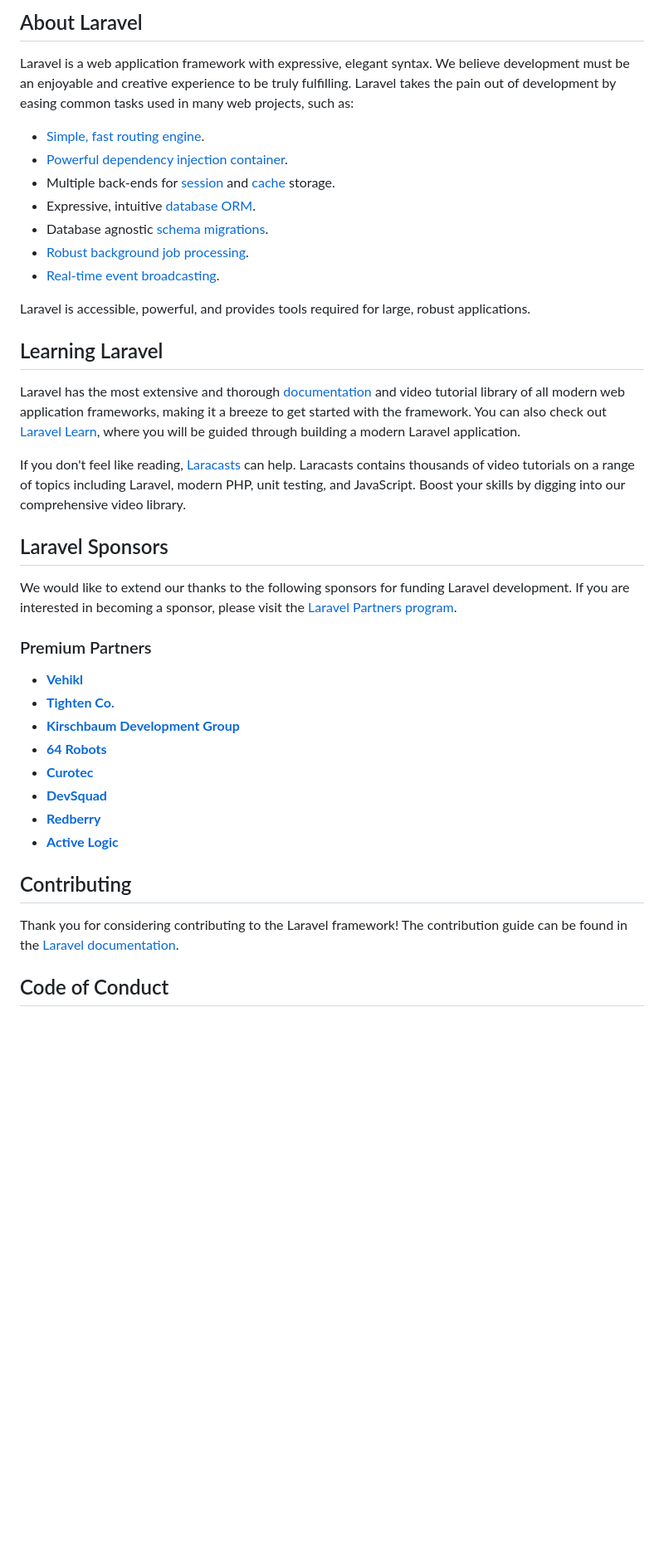
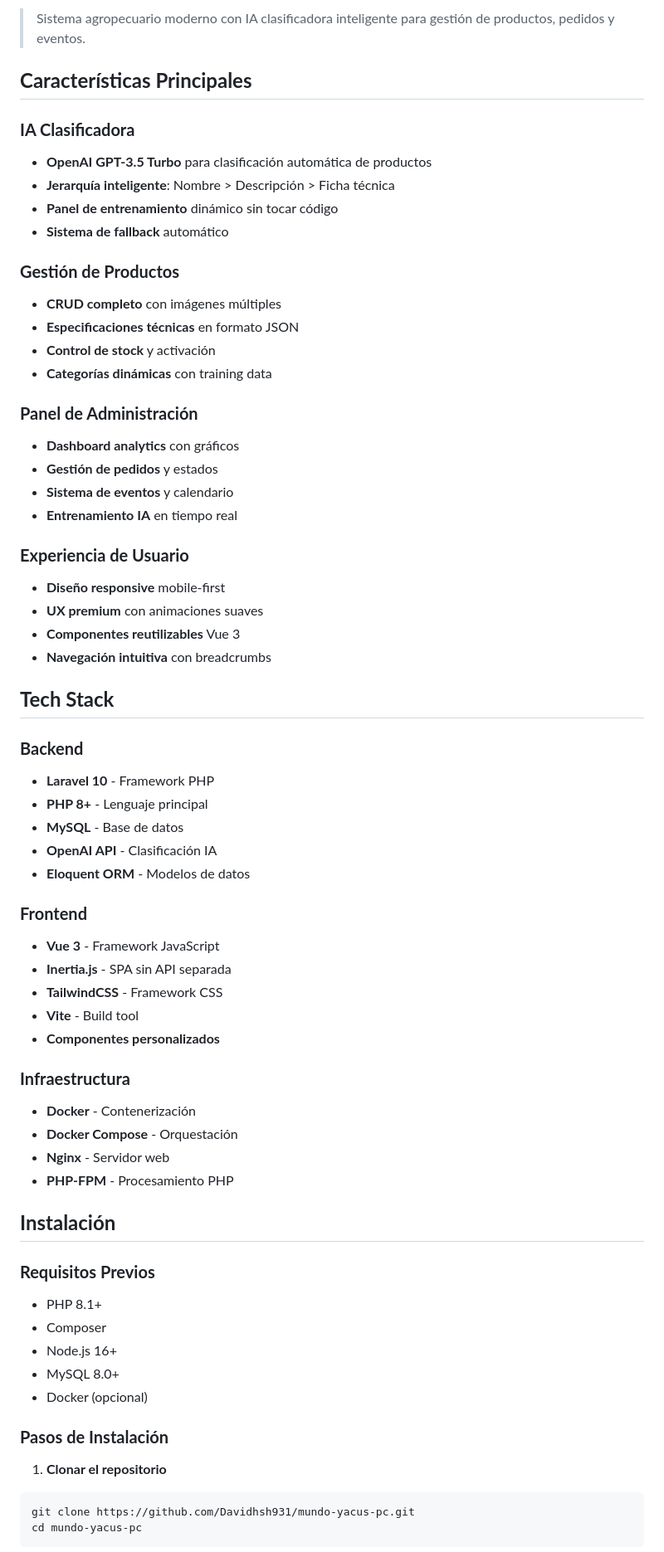
Before and after one commit to Davidhsh931/mundo-yacus-pc, a Markdown page: README.md, the part around one of its changes. Shown at 83% size. Drawn GitHub-style; blank space fills up the shorter version.

````diff
--- a/README.md
+++ b/README.md
@@ -9,42 +7,68 @@
 
-## About Laravel
+> Sistema agropecuario moderno con IA clasificadora inteligente para gestión de productos, pedidos y eventos.
 
-Laravel is a web application framework with expressive, elegant syntax. We believe development must be an enjoyable and creative experience to be truly fulfilling. Laravel takes the pain out of development by easing common tasks used in many web projects, such as:
+## **Características Principales**
 
-- [Simple, fast routing engine](https://laravel.com/docs/routing).
-- [Powerful dependency injection container](https://laravel.com/docs/container).
-- Multiple back-ends for [session](https://laravel.com/docs/session) and [cache](https://laravel.com/docs/cache) storage.
-- Expressive, intuitive [database ORM](https://laravel.com/docs/eloquent).
-- Database agnostic [schema migrations](https://laravel.com/docs/migrations).
-- [Robust background job processing](https://laravel.com/docs/queues).
-- [Real-time event broadcasting](https://laravel.com/docs/broadcasting).
+### **IA Clasificadora**
+- **OpenAI GPT-3.5 Turbo** para clasificación automática de productos
+- **Jerarquía inteligente**: Nombre > Descripción > Ficha técnica
+- **Panel de entrenamiento** dinámico sin tocar código
+- **Sistema de fallback** automático
 
-Laravel is accessible, powerful, and provides tools required for large, robust applications.
+### **Gestión de Productos**
+- **CRUD completo** con imágenes múltiples
+- **Especificaciones técnicas** en formato JSON
+- **Control de stock** y activación
+- **Categorías dinámicas** con training data
 
-## Learning Laravel
+### **Panel de Administración**
+- **Dashboard analytics** con gráficos
+- **Gestión de pedidos** y estados
+- **Sistema de eventos** y calendario
+- **Entrenamiento IA** en tiempo real
 
-Laravel has the most extensive and thorough [documentation](https://laravel.com/docs) and video tutorial library of all modern web application frameworks, making it a breeze to get started with the framework. You can also check out [Laravel Learn](https://laravel.com/learn), where you will be guided through building a modern Laravel application.
+### **Experiencia de Usuario**
+- **Diseño responsive** mobile-first
+- **UX premium** con animaciones suaves
+- **Componentes reutilizables** Vue 3
+- **Navegación intuitiva** con breadcrumbs
 
-If you don't feel like reading, [Laracasts](https://laracasts.com) can help. Laracasts contains thousands of video tutorials on a range of topics including Laravel, modern PHP, unit testing, and JavaScript. Boost your skills by digging into our comprehensive video library.
+## **Tech Stack**
 
-## Laravel Sponsors
+### **Backend**
+- **Laravel 10** - Framework PHP
+- **PHP 8+** - Lenguaje principal
+- **MySQL** - Base de datos
+- **OpenAI API** - Clasificación IA
+- **Eloquent ORM** - Modelos de datos
 
-We would like to extend our thanks to the following sponsors for funding Laravel development. If you are interested in becoming a sponsor, please visit the [Laravel Partners program](https://partners.laravel.com).
+### **Frontend**
+- **Vue 3** - Framework JavaScript
+- **Inertia.js** - SPA sin API separada
+- **TailwindCSS** - Framework CSS
+- **Vite** - Build tool
+- **Componentes personalizados**
 
-### Premium Partners
+### **Infraestructura**
+- **Docker** - Contenerización
+- **Docker Compose** - Orquestación
+- **Nginx** - Servidor web
+- **PHP-FPM** - Procesamiento PHP
 
-- **[Vehikl](https://vehikl.com)**
-- **[Tighten Co.](https://tighten.co)**
-- **[Kirschbaum Development Group](https://kirschbaumdevelopment.com)**
-- **[64 Robots](https://64robots.com)**
-- **[Curotec](https://www.curotec.com/services/technologies/laravel)**
-- **[DevSquad](https://devsquad.com/hire-laravel-developers)**
-- **[Redberry](https://redberry.international/laravel-development)**
-- **[Active Logic](https://activelogic.com)**
+## **Instalación**
 
-## Contributing
+### **Requisitos Previos**
+- PHP 8.1+
+- Composer
+- Node.js 16+
+- MySQL 8.0+
+- Docker (opcional)
 
-Thank you for considering contributing to the Laravel framework! The contribution guide can be found in the [Laravel documentation](https://laravel.com/docs/contributions).
+### **Pasos de Instalación**
 
-## Code of Conduct
+1. **Clonar el repositorio**
+```bash
+git clone https://github.com/Davidhsh931/mundo-yacus-pc.git
+cd mundo-yacus-pc
+```
 
````
Also changed, not shown: other parts of README.md (+192 -12 lines).
